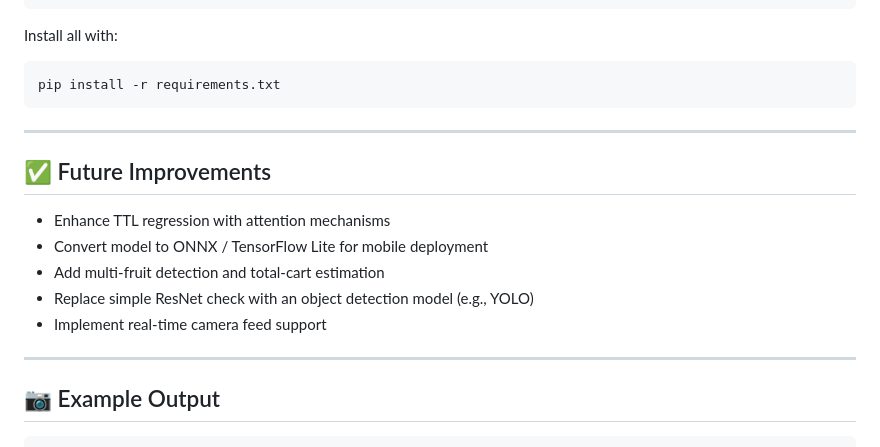
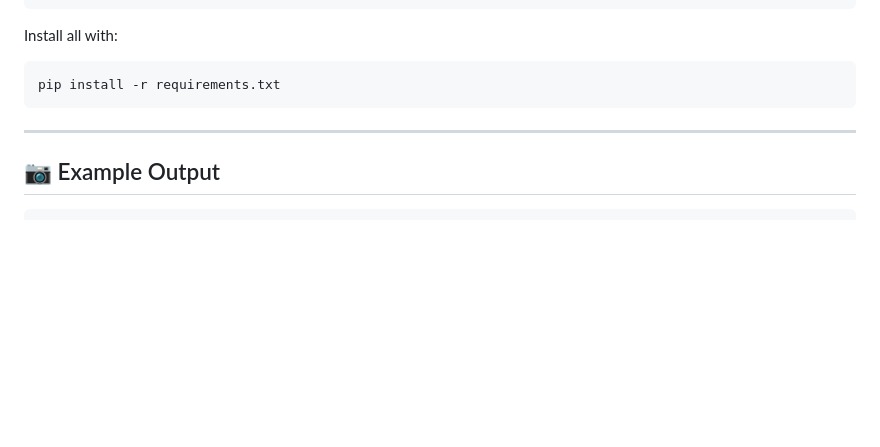
Before and after one commit to Rufik134/BananaNet, a Markdown page: readme.md, the part around the change. Drawn GitHub-style; blank space fills up the shorter version.

````diff
--- a/readme.md
+++ b/readme.md
@@ -149,16 +149,6 @@ pip install -r requirements.txt
 
 ---
 
-## ✅ Future Improvements
-
-- Enhance TTL regression with attention mechanisms
-- Convert model to ONNX / TensorFlow Lite for mobile deployment
-- Add multi‑fruit detection and total‑cart estimation
-- Replace simple ResNet check with an object detection model (e.g., YOLO)
-- Implement real‑time camera feed support
-
----
-
 ## 📷 Example Output
 
 ```text
````
